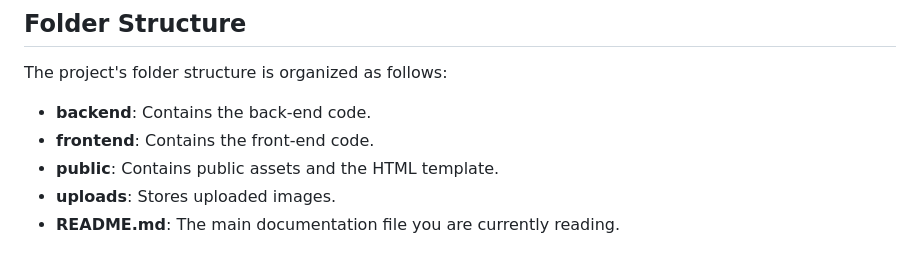
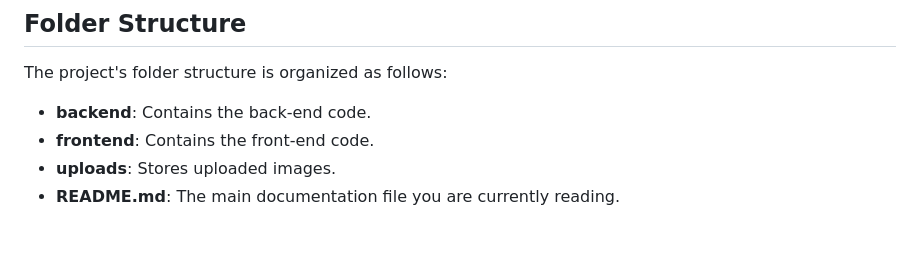
Before and after one commit to Malek13X/eCommerceApp, a Markdown page: README.md, the part around the change. Drawn GitHub-style.

```diff
--- a/README.md
+++ b/README.md
@@ -109,7 +109,6 @@ The project's folder structure is organized as follows:
 
 -  **backend**: Contains the back-end code.
 -  **frontend**: Contains the front-end code.
--  **public**: Contains public assets and the HTML template.
 -  **uploads**: Stores uploaded images.
 -  **README.md**: The main documentation file you are currently reading.
 
```
